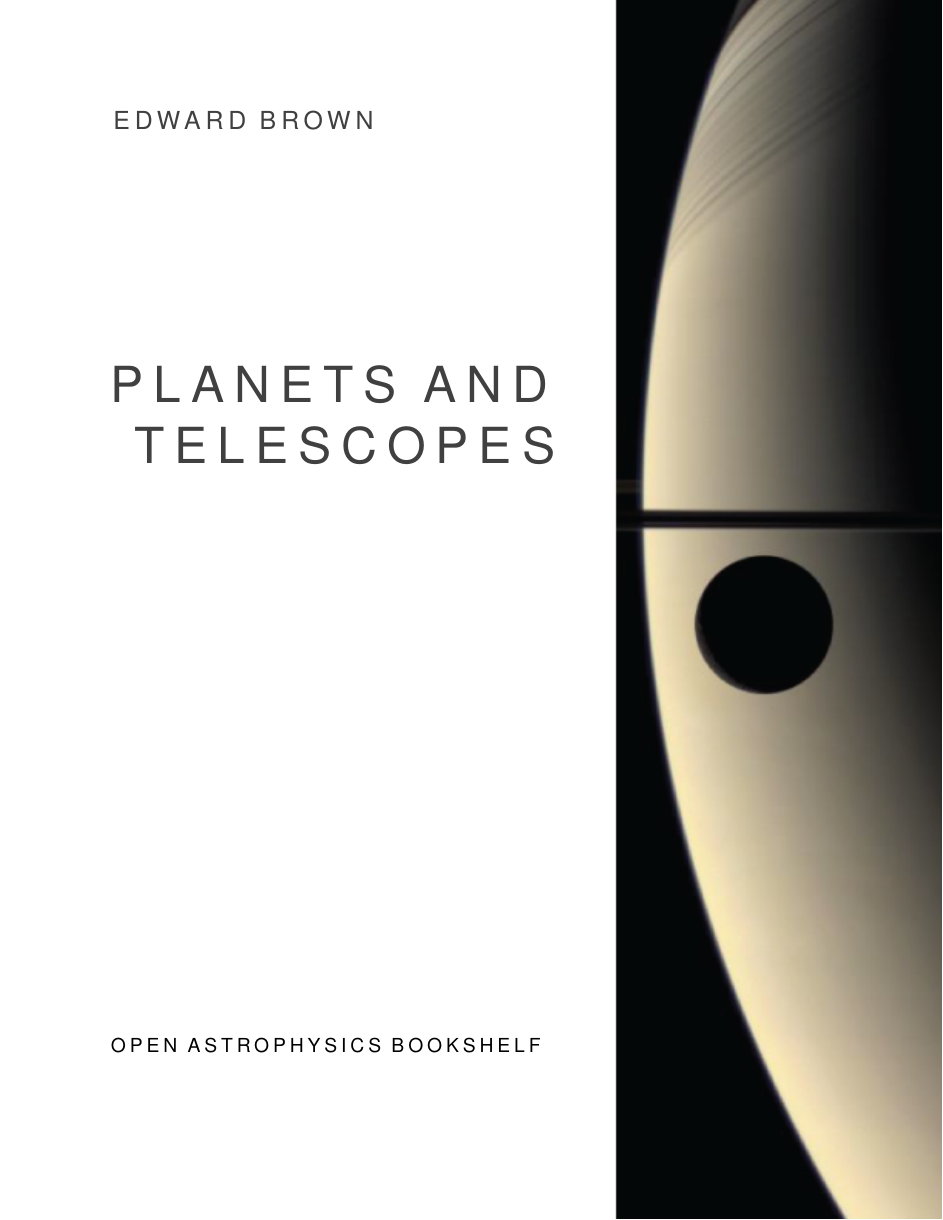
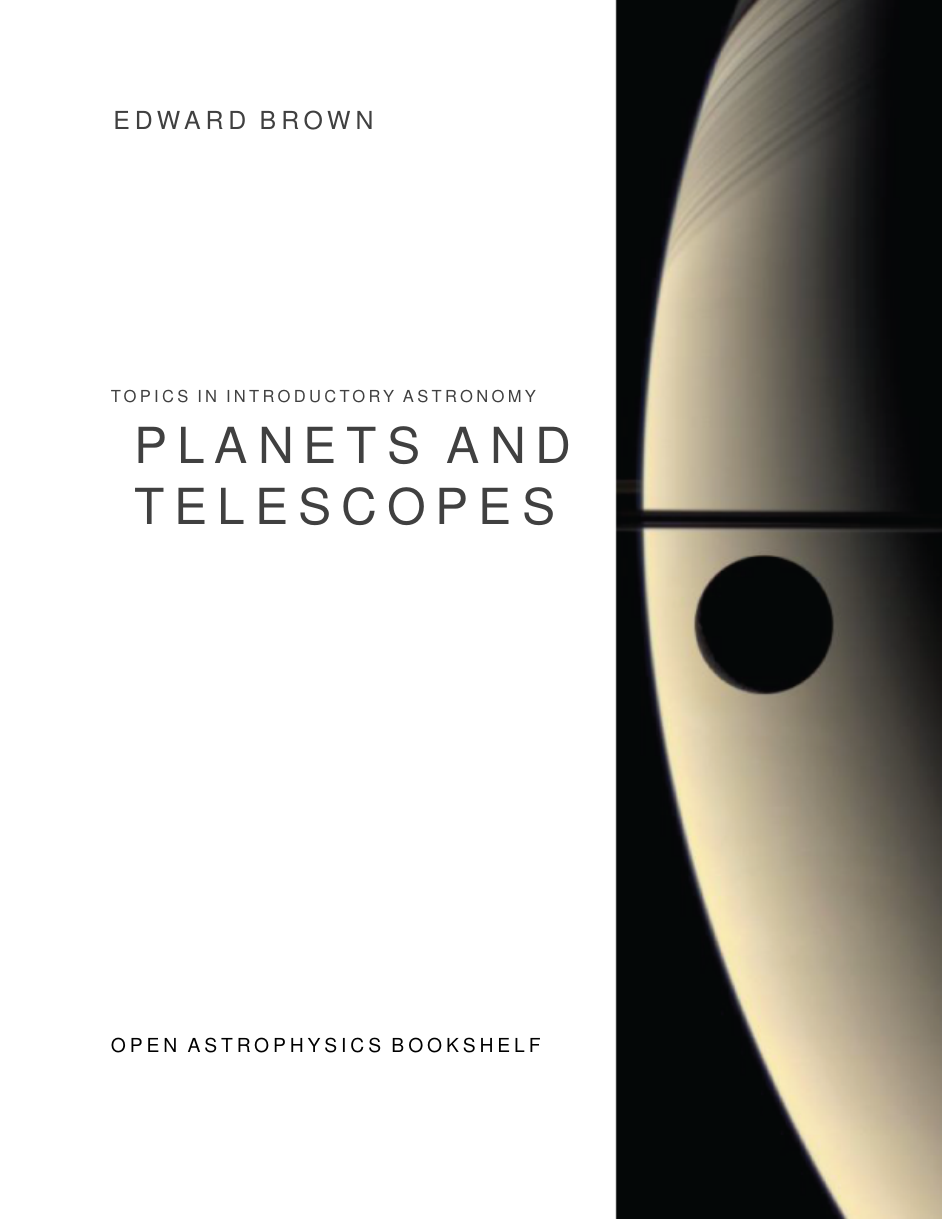
Before and after one commit to Open-Astrophysics-Bookshelf/introductory-topics, a LaTeX thesis (planets-notes.tex): page 1 of 77. Compiled offline with pdfLaTeX; a LaTeX package or settings file that is missing is left out.

Commit message:
Note on scope
Added super-title that this is "Introductory Topics in Astronomy: Planets and Telescopes"

```diff
--- a/planets-notes.tex
+++ b/planets-notes.tex
@@ -27,7 +27,7 @@
 \newcommand{\newterm}[1]{\textsc{#1}}
 \newcommand{\notebook}{\faLaptopCode}
 
-\title{Planets and\\Telescopes}
+\title{{\Large Topics in Introductory Astronomy}\\Planets and\\Telescopes}
 \author{Edward Brown}
 \publisher{Open Astrophysics Bookshelf}
 \date{28 May 2015}
```
Also changed, not shown: README.md.
